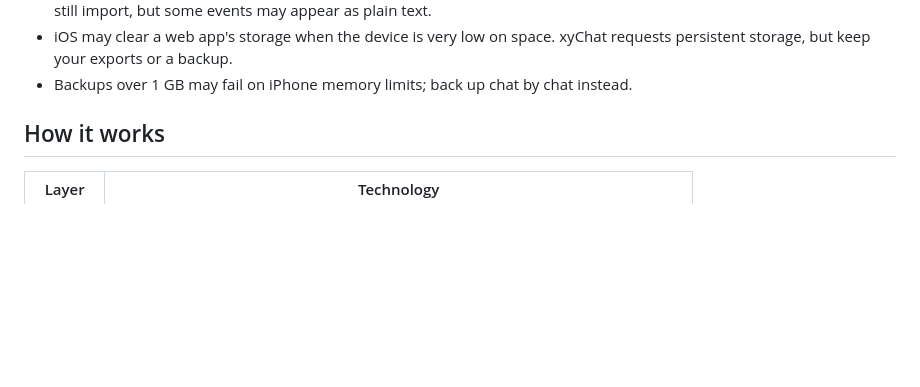
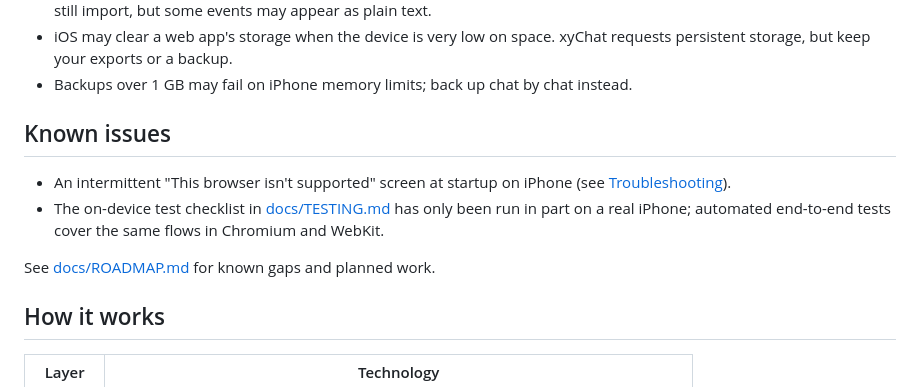
Before and after one commit to hamza-kakar/xyChat, a Markdown page: README.md, the part around one of its changes. GitHub-like rendering; blank space fills up the shorter version.

```diff
--- a/README.md
+++ b/README.md
@@ -153,6 +253,16 @@ and the message waits until any import, backup or restore has finished.
   xyChat requests persistent storage, but keep your exports or a backup.
 - Backups over 1 GB may fail on iPhone memory limits; back up chat by chat
   instead.
+
+## Known issues
+
+- An intermittent "This browser isn't supported" screen at startup on iPhone
+  (see [Troubleshooting](#troubleshooting)).
+- The on-device test checklist in [docs/TESTING.md](docs/TESTING.md) has only
+  been run in part on a real iPhone; automated end-to-end tests cover the same
+  flows in Chromium and WebKit.
+
+See [docs/ROADMAP.md](docs/ROADMAP.md) for known gaps and planned work.
 
 ## How it works
 
```
Also changed, not shown: other parts of README.md (+124 -20 lines), docs/ROADMAP.md (+5 -0 lines), docs/screenshots/readme/chats-dark.png, docs/screenshots/readme/chats-light.png, 2 other files.
